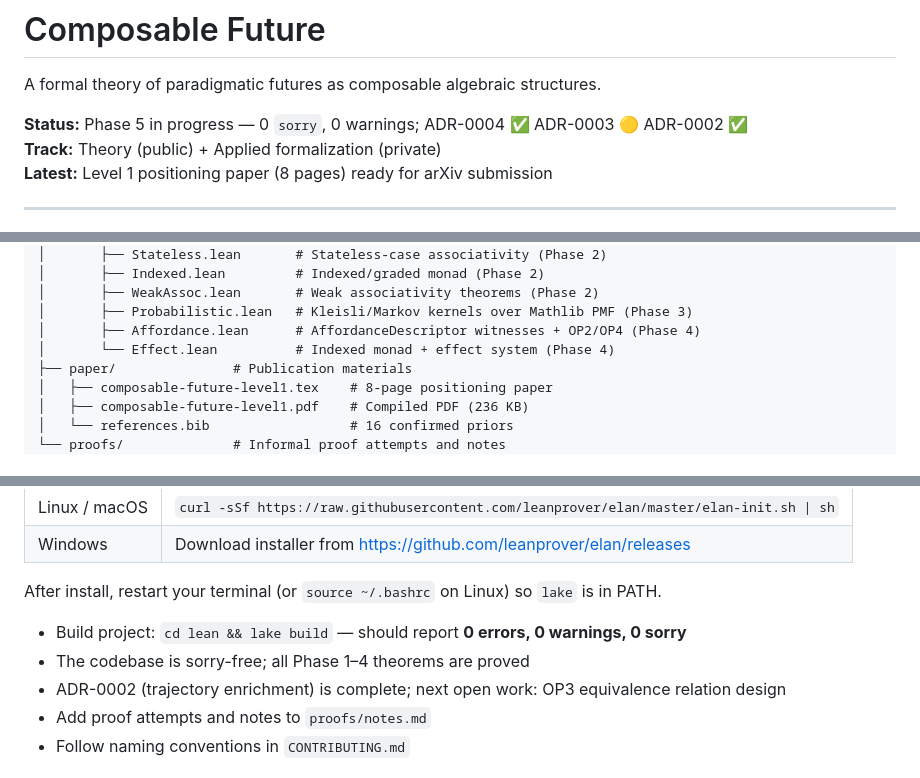
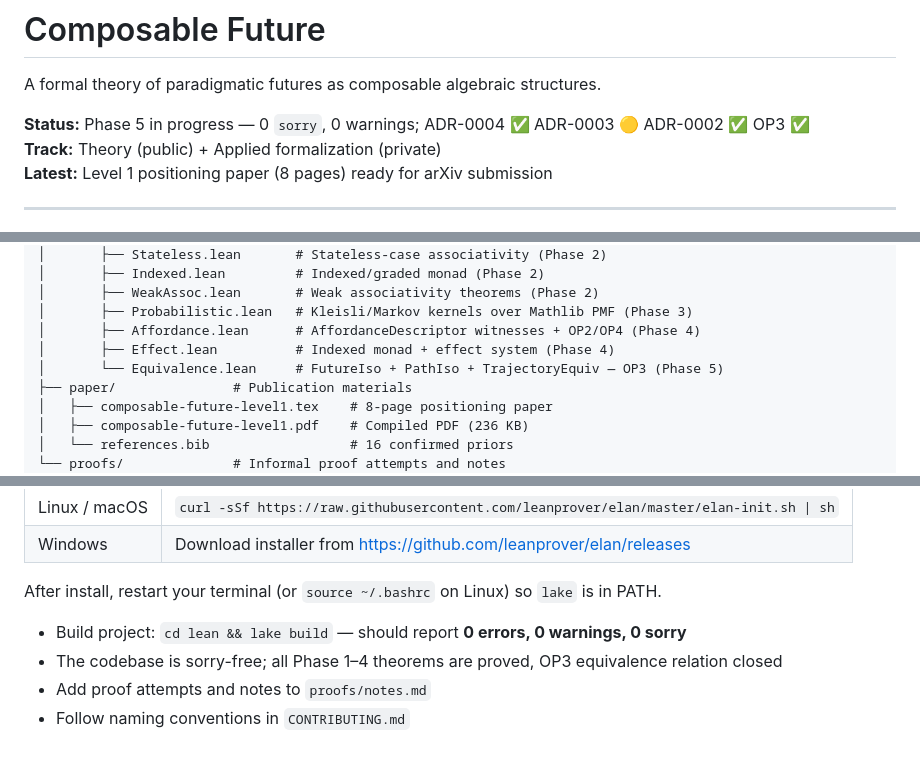
Before and after one commit to SHA888/composable-future, a Markdown page: README.md, 3 parts joined by grey strips. Drawn GitHub-style.

```diff
--- a/README.md
+++ b/README.md
@@ -2,7 +2,7 @@
 
 A formal theory of paradigmatic futures as composable algebraic structures.
 
-**Status:** Phase 5 in progress — 0 `sorry`, 0 warnings; ADR-0004 ✅ ADR-0003 🟡 ADR-0002 ✅
+**Status:** Phase 5 in progress — 0 `sorry`, 0 warnings; ADR-0004 ✅ ADR-0003 🟡 ADR-0002 ✅ OP3 ✅
 **Track:** Theory (public) + Applied formalization (private)
 **Latest:** Level 1 positioning paper (8 pages) ready for arXiv submission
 
@@ -255,7 +256,8 @@ composable-future/
 │       ├── WeakAssoc.lean       # Weak associativity theorems (Phase 2)
 │       ├── Probabilistic.lean   # Kleisli/Markov kernels over Mathlib PMF (Phase 3)
 │       ├── Affordance.lean      # AffordanceDescriptor witnesses + OP2/OP4 (Phase 4)
-│       └── Effect.lean          # Indexed monad + effect system (Phase 4)
+│       ├── Effect.lean          # Indexed monad + effect system (Phase 4)
+│       └── Equivalence.lean     # FutureIso + PathIso + TrajectoryEquiv — OP3 (Phase 5)
 ├── paper/               # Publication materials
 │   ├── composable-future-level1.tex    # 8-page positioning paper
 │   ├── composable-future-level1.pdf    # Compiled PDF (236 KB)
@@ -289,8 +291,7 @@ Install elan (Lean toolchain manager):
 After install, restart your terminal (or `source ~/.bashrc` on Linux) so `lake` is in PATH.
 
 - Build project: `cd lean && lake build` — should report **0 errors, 0 warnings, 0 sorry**
-- The codebase is sorry-free; all Phase 1–4 theorems are proved
-- ADR-0002 (trajectory enrichment) is complete; next open work: OP3 equivalence relation design
+- The codebase is sorry-free; all Phase 1–4 theorems are proved, OP3 equivalence relation closed
 - Add proof attempts and notes to `proofs/notes.md`
 - Follow naming conventions in `CONTRIBUTING.md`
 
```
Also changed, not shown: other parts of README.md (+13 -6 lines).
